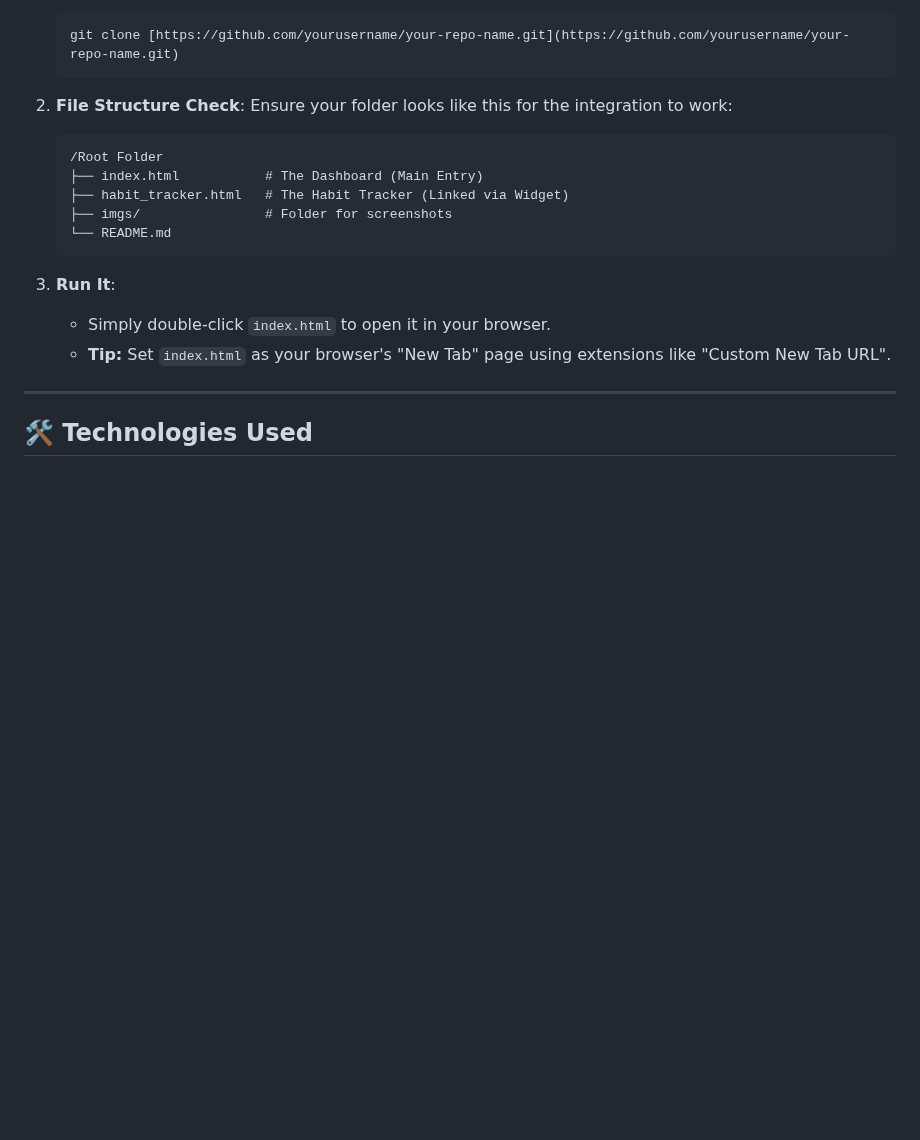
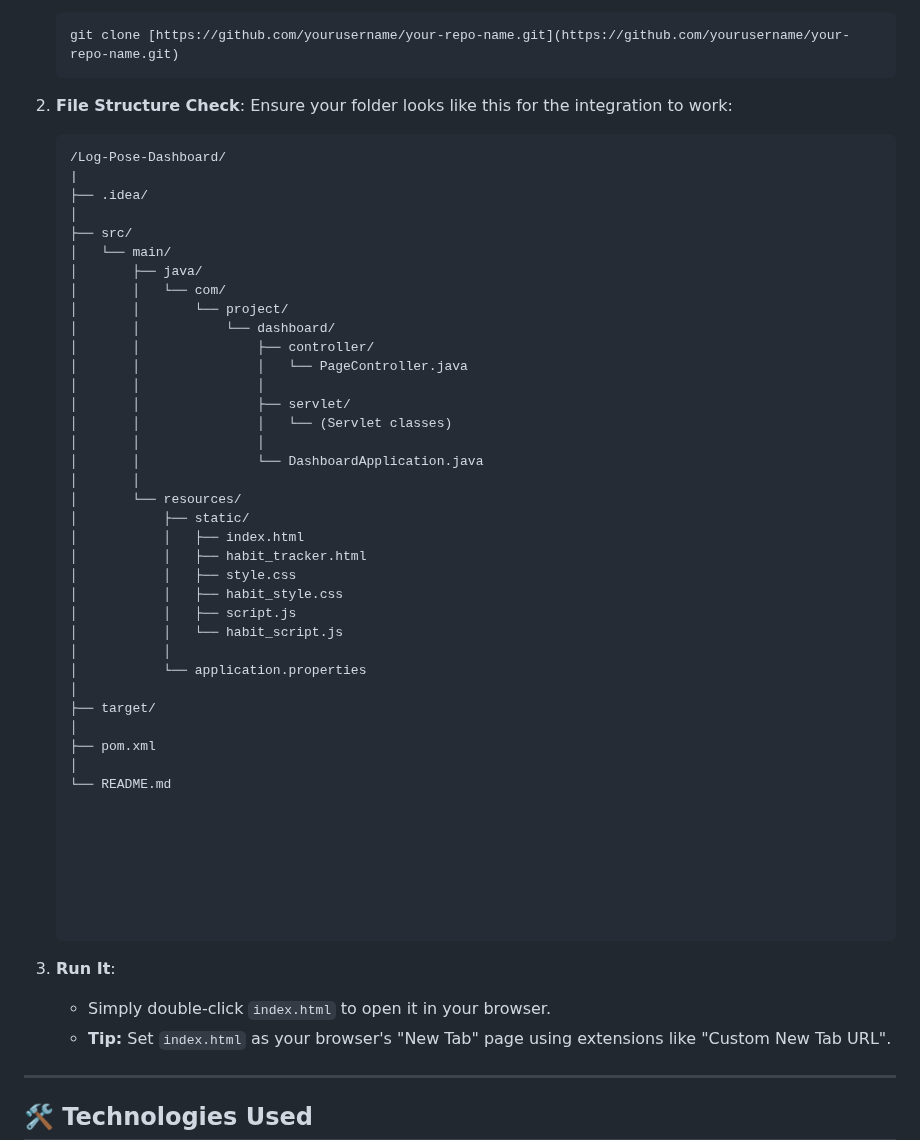
Before and after one commit to abhishekdpandey18/Log-Pose-Dashboard, a Markdown page: README.md, the part around the change. Rendered like a GitHub page; blank space fills up the shorter version.

````diff
--- a/README.md
+++ b/README.md
@@ -66,11 +66,47 @@ Since this project requires **no backend**, installation is instant.
 2.  **File Structure Check**:
     Ensure your folder looks like this for the integration to work:
     ```text
-    /Root Folder
-    ├── index.html           # The Dashboard (Main Entry)
-    ├── habit_tracker.html   # The Habit Tracker (Linked via Widget)
-    ├── imgs/                # Folder for screenshots
+    /Log-Pose-Dashboard/
+    |
+    ├── .idea/
+    │
+    ├── src/
+    │   └── main/
+    │       ├── java/
+    │       │   └── com/
+    │       │       └── project/
+    │       │           └── dashboard/
+    │       │               ├── controller/
+    │       │               │   └── PageController.java
+    │       │               │
+    │       │               ├── servlet/
+    │       │               │   └── (Servlet classes)
+    │       │               │
+    │       │               └── DashboardApplication.java
+    │       │
+    │       └── resources/
+    │           ├── static/
+    │           │   ├── index.html
+    │           │   ├── habit_tracker.html
+    │           │   ├── style.css
+    │           │   ├── habit_style.css
+    │           │   ├── script.js
+    │           │   └── habit_script.js
+    │           │
+    │           └── application.properties
+    │
+    ├── target/
+    │
+    ├── pom.xml
+    │
     └── README.md
+
+
+
+
+
+
+
     ```
 
 3.  **Run It**:
````
